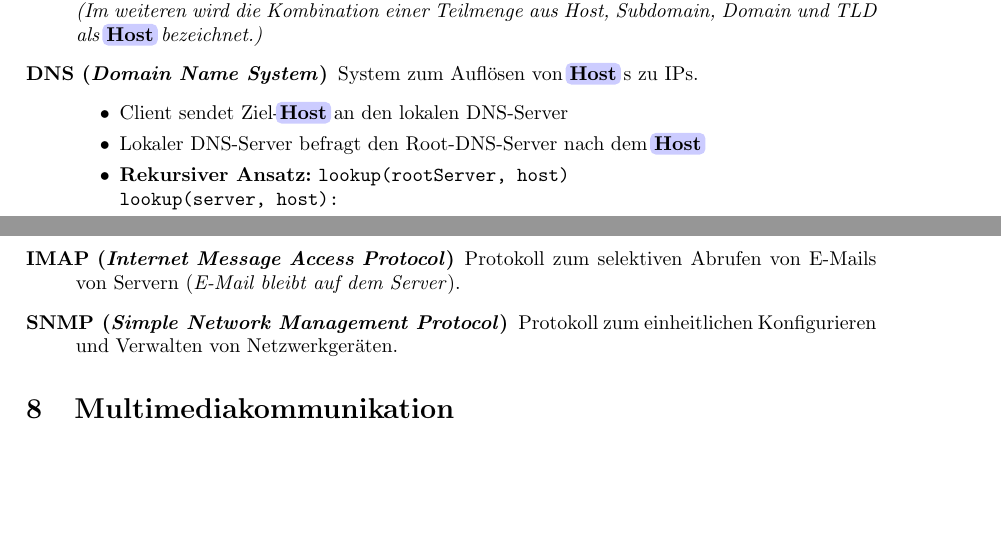
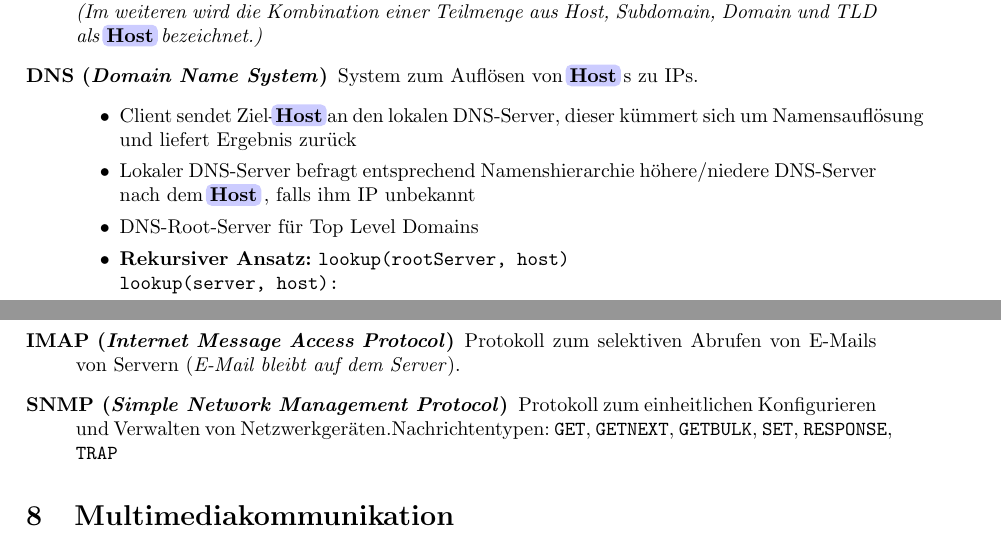
Before and after one commit to fsr/Stoffkiste, a LaTeX document (Rechnernetze/zusammenfassung.tex): two parts of pages 12 and 13 of 14, joined at a grey line, cut so that both start at the same text, the shorter picture padded with empty space. Compiled offline with pdfLaTeX.

Commit message:
internet services

```diff
--- a/Rechnernetze/zusammenfassung.tex
+++ b/Rechnernetze/zusammenfassung.tex
@@ -1066,8 +1066,9 @@ Zwischen Rahmenbegrenzungsfeldern werden beliebige Bits übertragen. Problem, we
     \begin{samepage}
     System zum Auflösen von {\host}s zu IPs.
     \begin{itemize}
-        \item Client sendet Ziel-\host an den lokalen DNS-Server
-        \item Lokaler DNS-Server befragt den Root-DNS-Server nach dem \host
+        \item Client sendet Ziel-\host an den lokalen DNS-Server, dieser kümmert sich um Namensauflösung und liefert Ergebnis zurück
+        \item Lokaler DNS-Server befragt entsprechend Namenshierarchie höhere/niedere DNS-Server nach dem \host, falls ihm IP unbekannt
+        \item DNS-Root-Server für Top Level Domains
         \item \textbf{Rekursiver Ansatz:} \texttt{lookup(rootServer, host)} \\
             \texttt{lookup(server, host):}
             \begin{itemize}
@@ -1107,7 +1108,7 @@ Zwischen Rahmenbegrenzungsfeldern werden beliebige Bits übertragen. Problem, we
     %
     \item[IMAP (\textit{Internet Message Access Protocol})] Protokoll zum selektiven Abrufen von E-Mails von Servern (\textit{E-Mail bleibt auf dem Server}).
     %
-    \item[SNMP (\textit{Simple Network Management Protocol})] Protokoll zum einheitlichen Konfigurieren und Verwalten von Netzwerkgeräten.
+    \item[SNMP (\textit{Simple Network Management Protocol})] Protokoll zum einheitlichen Konfigurieren und Verwalten von Netzwerkgeräten.Nachrichtentypen: \texttt{GET}, \texttt{GETNEXT}, \texttt{GETBULK}, \texttt{SET}, \texttt{RESPONSE}, \texttt{TRAP}
 \end{description}
 
 \section{Multimediakommunikation}
```
